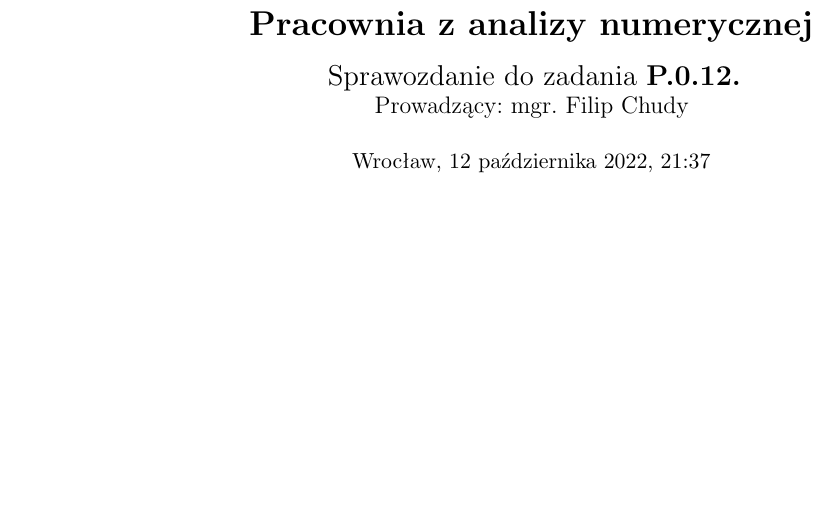
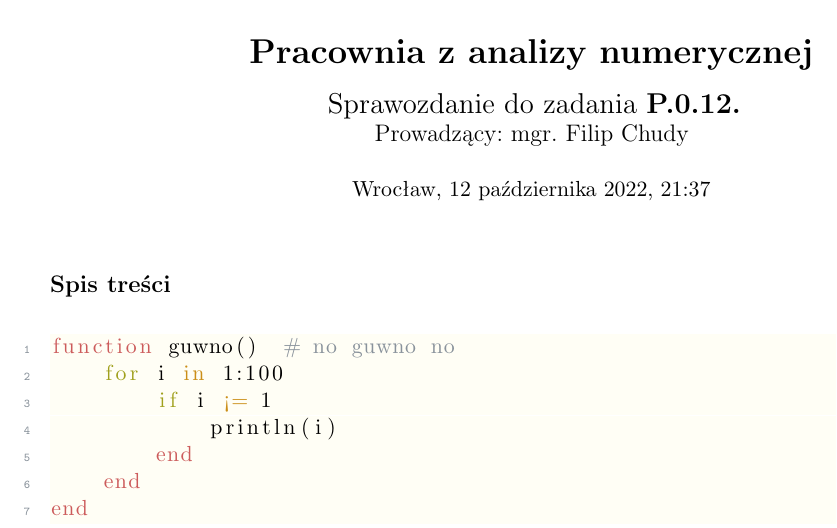
Before and after one commit to ronia-jakim/analiza_numeryczna_M, a LaTeX document (prac_0/main.tex, which reads template.sty): part of the page, cut so that both start at the same text, the shorter picture padded with empty space. Compiled offline with pdfLaTeX.

Commit message:
koniec-chyba

```diff
--- a/prac_0/main.tex
+++ b/prac_0/main.tex
@@ -5,5 +5,17 @@
 \tit{P.0.12.}
 
 \begin{document}
-    \maketitle
+\maketitle
+\tableofcontents
+
+\begin{lstlisting}[language=ps]
+function guwno()  # no guwno no
+    for i in 1:100
+        if i != 1
+            println(i)
+        end
+    end
+end
+\end{lstlisting}
+
 \end{document}
--- a/template.sty
+++ b/template.sty
@@ -105,8 +105,42 @@
 %% ====  TABELKI  ==== %%
 
 \RequirePackage{tabularx} % jesli tabelka ma miec ustalona szerokosc
-%\RequirePackage{makecell}
+\RequirePackage{makecell}
 
+
+%% ====  PSEUDOKOD  ==== %%
+
+\RequirePackage{listings}
+
+\definecolor{git25gray}{HTML}{89929B}
+\definecolor{codeback}{HTML}{fffef5}
+
+\lstdefinestyle{IIcolors} {
+    keywordstyle=[1]{\color{czerw}},%{\color{gitred}},
+    keywordstyle=[2]{\color{ziel}},%{\color{gitgreen}},
+    keywordstyle=[3]{\color{nieb}},%{\color{gitblue}},
+    keywordstyle=[4]{\color{fiol}},%{\color{gitpurple}},
+    commentstyle=\color{git25gray},
+    showtabs=true,
+    keepspaces=true,
+    numbers=left,
+    numberstyle=\tiny\ttfamily\color{git25gray},
+    breaklines=true,
+    backgroundcolor=\color{codeback},
+    literate={[}{{{\color{nieb}[}}}1 {]}{{{\color{nieb}]}}}1 {+}{{{\color{nieb}+}}}1 {-}{{{\color{nieb}-}}}1 {*}{{{\color{nieb}*}}}1 {/}{{{\color{nieb}/}}}1 {=}{{{\color{nieb}=}}}1 {>}{{{\color{nieb}>}}}1 {<}{{{\color{nieb}<}}}1 {!}{{{\color{nieb}<}}}1,
+}
+\lstset{style=IIcolors}
+
+\lstdefinelanguage{ps}{
+    keywords=[1]{function, end, break, return},
+    morekeywords=[2]{for, while, do, if, elseif, else},
+    morekeywords=[3]{type, zero, one, in},
+    morekeywords=[4]{false, true},
+    morecomment=[l]{\#}
+}
+
+%\newcommad{\pkod}{\begin{lstlisting}}
+%\newcommand{\kkod}{\end{lstlisting}}
 
 %% ====  STUDENTY  ==== %%
 
```
Also changed, not shown: prac_0/main.pdf, 5 other files.
